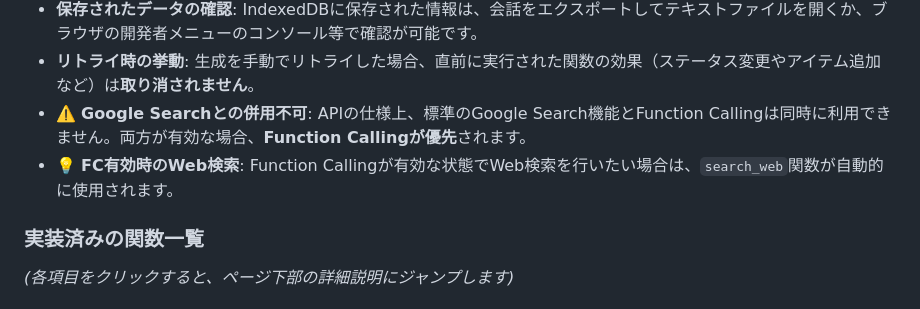
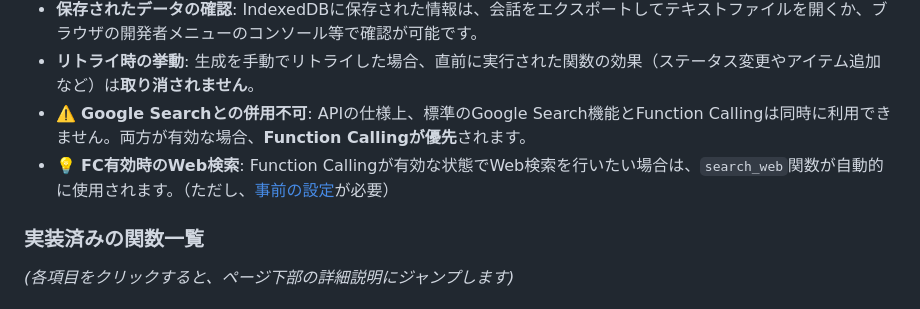
Before and after one commit to karattebakabon/Gemini-PWA-Mk-II, a Markdown page: README.md, the part around the change. Rendered like a GitHub page.

```diff
--- a/README.md
+++ b/README.md
@@ -86,7 +86,7 @@ AIがユーザーの意図を汲み取り、事前に用意された様々な「
 *   **保存されたデータの確認**: IndexedDBに保存された情報は、会話をエクスポートしてテキストファイルを開くか、ブラウザの開発者メニューのコンソール等で確認が可能です。
 *   **リトライ時の挙動**: 生成を手動でリトライした場合、直前に実行された関数の効果（ステータス変更やアイテム追加など）は**取り消されません**。
 *   ⚠️ **Google Searchとの併用不可**: APIの仕様上、標準のGoogle Search機能とFunction Callingは同時に利用できません。両方が有効な場合、**Function Callingが優先**されます。
-*   💡 **FC有効時のWeb検索**: Function Callingが有効な状態でWeb検索を行いたい場合は、`search_web`関数が自動的に使用されます。
+*   💡 **FC有効時のWeb検索**: Function Callingが有効な状態でWeb検索を行いたい場合は、`search_web`関数が自動的に使用されます。（ただし、[事前の設定](#search_web関数の設定方法)が必要）
 
 ### 実装済みの関数一覧
 *(各項目をクリックすると、ページ下部の詳細説明にジャンプします)*
```
